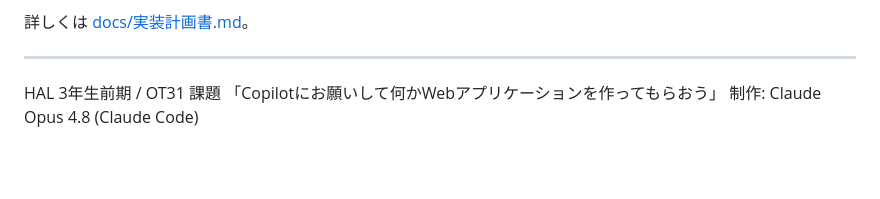
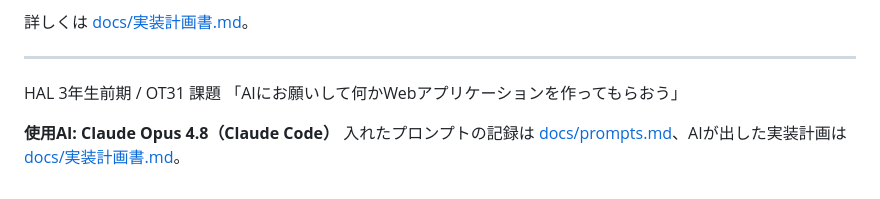
Before and after one commit to tomosan-7216/hojirinus, a Markdown page: README.md, the part around the change. Rendered like a GitHub page; blank space fills up the shorter version.

Commit message:
使用AIの表記を Claude に統一
README の課題名が「Copilotにお願いして…」、docs/prompts.md が「AIにお願いして…」で
食い違っていた。課題名を最初に共有された文面（AI）に戻し、実際に使ったAIを
README 側にも明示して、提出物2点（プロンプト記録／実装計画書）への導線を張った。

Co-Authored-By: Claude Opus 4.8 <noreply@anthropic.com>

```diff
--- a/README.md
+++ b/README.md
@@ -107,5 +107,7 @@ docs/
 
 ---
 
-HAL 3年生前期 / OT31 課題 「Copilotにお願いして何かWebアプリケーションを作ってもらおう」
-制作: Claude Opus 4.8 (Claude Code)
+HAL 3年生前期 / OT31 課題 「AIにお願いして何かWebアプリケーションを作ってもらおう」
+
+**使用AI: Claude Opus 4.8（Claude Code）**
+入れたプロンプトの記録は [docs/prompts.md](docs/prompts.md)、AIが出した実装計画は [docs/実装計画書.md](docs/実装計画書.md)。
```
